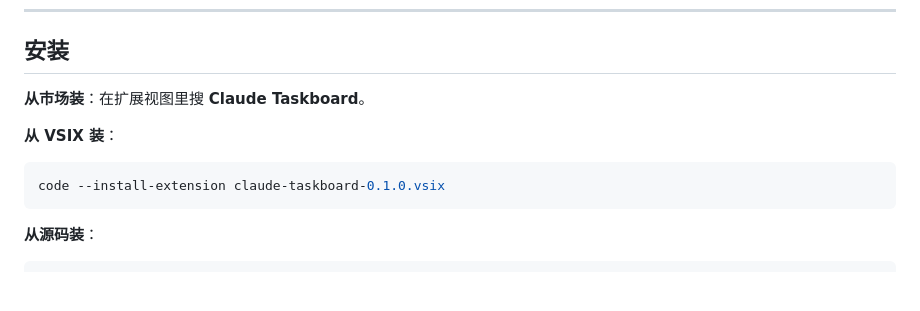
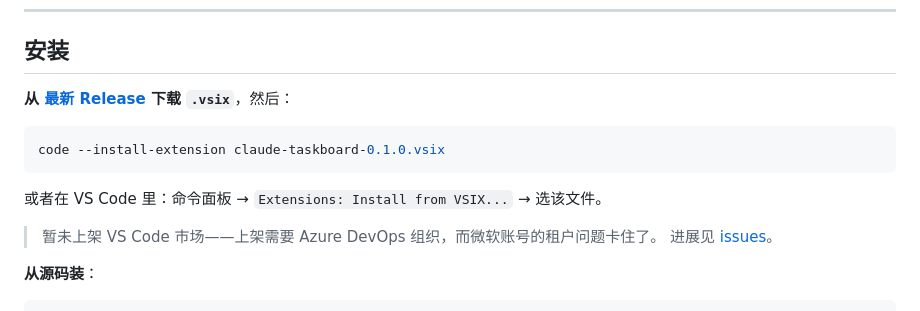
Before and after one commit to dongbeixiaohan777/claude-taskboard, a Markdown page: README.zh-CN.md, the part around the change. GitHub-like rendering; blank space fills up the shorter version.

````diff
--- a/README.zh-CN.md
+++ b/README.zh-CN.md
@@ -53,13 +53,16 @@ some-folder          → 未标注   （黄色脊）
 
 ## 安装
 
-**从市场装**：在扩展视图里搜 **Claude Taskboard**。
-
-**从 VSIX 装**：
+**从 [最新 Release](https://github.com/dongbeixiaohan777/claude-taskboard/releases/latest) 下载 `.vsix`**，然后：
 
 ```bash
 code --install-extension claude-taskboard-0.1.0.vsix
 ```
+
+或者在 VS Code 里：命令面板 → `Extensions: Install from VSIX...` → 选该文件。
+
+> 暂未上架 VS Code 市场——上架需要 Azure DevOps 组织，而微软账号的租户问题卡住了。
+> 进展见 [issues](https://github.com/dongbeixiaohan777/claude-taskboard/issues)。
 
 **从源码装**：
 
````
Also changed, not shown: README.md (+7 -3 lines).
